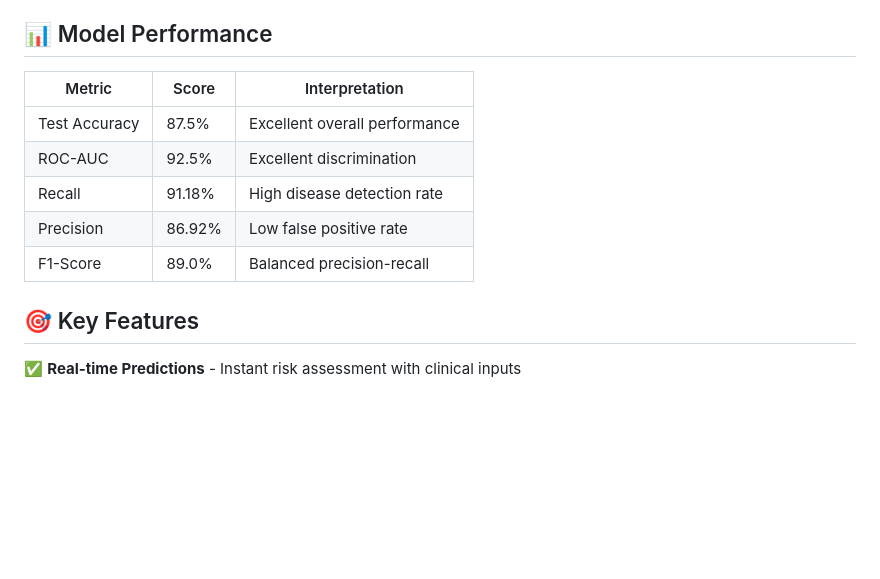
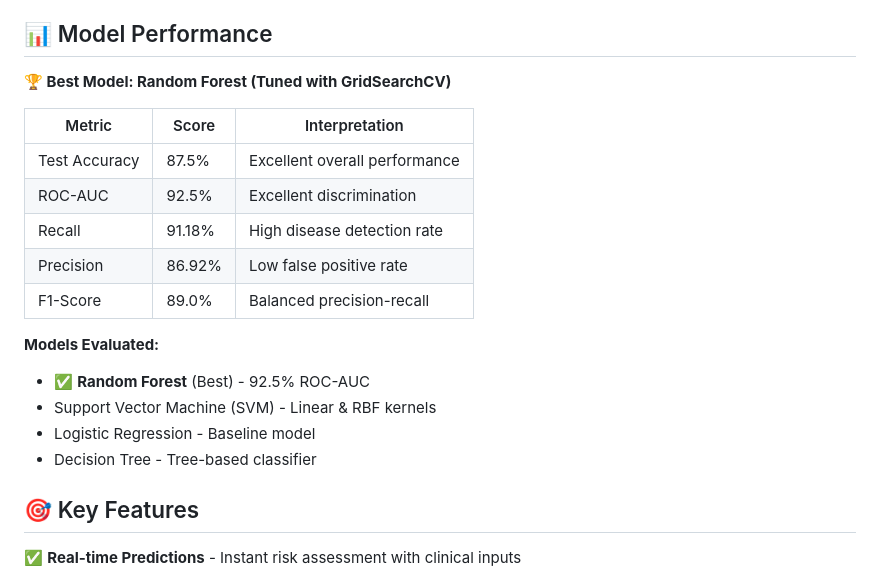
Before and after one commit to Mahdi-20/Heart-Failure-Prediction-Dataset, a Markdown page: README.md, the part around the change. GitHub-like rendering; blank space fills up the shorter version.

Commit message:
Update Model Performance section - highlight Random Forest as best model
Add explicit mention that Random Forest was the best performing model
List all models evaluated for comparison

```diff
--- a/README.md
+++ b/README.md
@@ -66,6 +66,8 @@ Advanced ML Model for Heart Disease Risk Assessment using supervised machine lea
 
 ## 📊 Model Performance
 
+**🏆 Best Model: Random Forest (Tuned with GridSearchCV)**
+
 | Metric | Score | Interpretation |
 |--------|-------|-----------------|
 | Test Accuracy | 87.5% | Excellent overall performance |
@@ -73,6 +75,12 @@ Advanced ML Model for Heart Disease Risk Assessment using supervised machine lea
 | Recall | 91.18% | High disease detection rate |
 | Precision | 86.92% | Low false positive rate |
 | F1-Score | 89.0% | Balanced precision-recall |
+
+**Models Evaluated:**
+- ✅ **Random Forest** (Best) - 92.5% ROC-AUC
+- Support Vector Machine (SVM) - Linear & RBF kernels
+- Logistic Regression - Baseline model
+- Decision Tree - Tree-based classifier
 
 ## 🎯 Key Features
 
```
